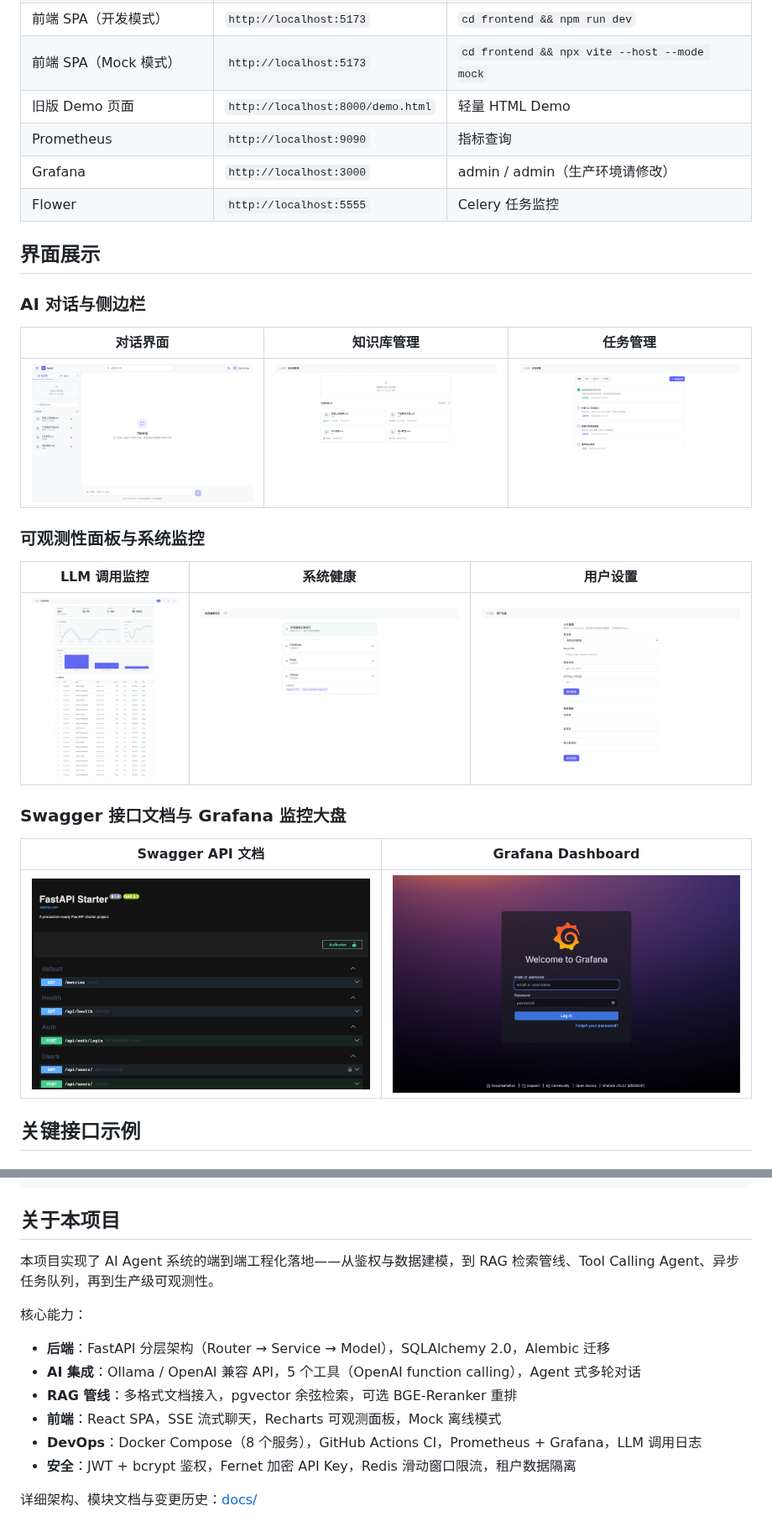
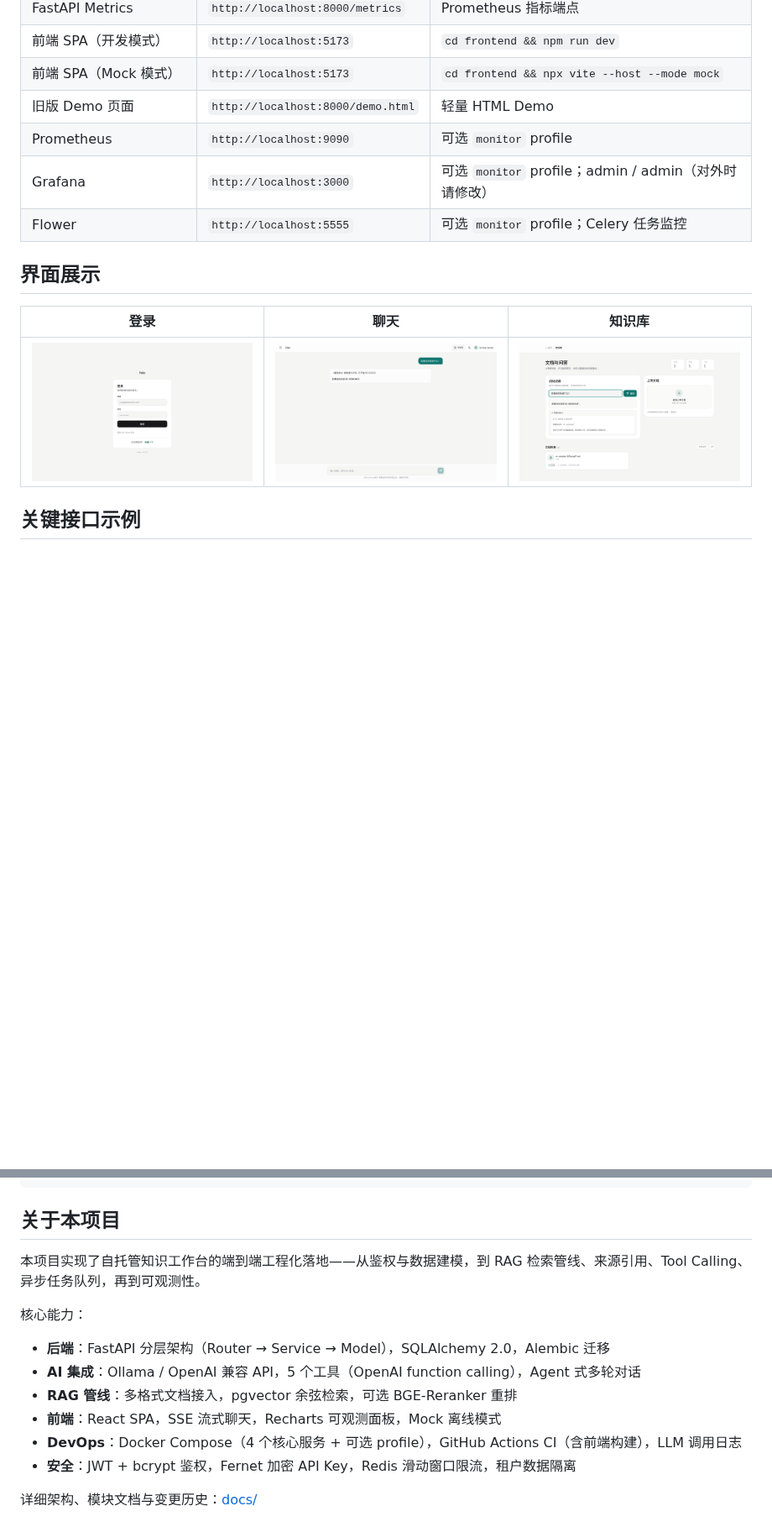
Before and after one commit to idkhgxyy/fastapi_starter, a Markdown page: README.zh-CN.md, 2 parts joined by grey strips. Shown at 84% size. Drawn GitHub-style; pictures changed too: docs/images/folio-chat.png (added), docs/images/folio-knowledge.png (added), docs/images/folio-login.png (added); blank space fills up the shorter version.

Commit message:
docs: 收敛 README 到 Folio 与当前实现

```diff
--- a/README.zh-CN.md
+++ b/README.zh-CN.md
@@ -290,26 +290,15 @@ docker compose up -d
 | 前端 SPA（开发模式）| `http://localhost:5173` | `cd frontend && npm run dev` |
 | 前端 SPA（Mock 模式）| `http://localhost:5173` | `cd frontend && npx vite --host --mode mock` |
 | 旧版 Demo 页面 | `http://localhost:8000/demo.html` | 轻量 HTML Demo |
-| Prometheus | `http://localhost:9090` | 指标查询 |
-| Grafana | `http://localhost:3000` | admin / admin（生产环境请修改） |
-| Flower | `http://localhost:5555` | Celery 任务监控 |
+| Prometheus | `http://localhost:9090` | 可选 `monitor` profile |
+| Grafana | `http://localhost:3000` | 可选 `monitor` profile；admin / admin（对外时请修改） |
+| Flower | `http://localhost:5555` | 可选 `monitor` profile；Celery 任务监控 |
 
 ## 界面展示
 
-### AI 对话与侧边栏
-| 对话界面 | 知识库管理 | 任务管理 |
+| 登录 | 聊天 | 知识库 |
 |:---:|:---:|:---:|
-| ![Chat with Sidebar](docs/images/chat-with-sidebar.png) | ![Knowledge Page](docs/images/knowledge-page.png) | ![Tasks Page](docs/images/tasks-page.png) |
-
-### 可观测性面板与系统监控
-| LLM 调用监控 | 系统健康 | 用户设置 |
-|:---:|:---:|:---:|
-| ![Observability](docs/images/observability-page.png) | ![Health](docs/images/health-page.png) | ![Settings](docs/images/settings-page.png) |
-
-### Swagger 接口文档与 Grafana 监控大盘
-| Swagger API 文档 | Grafana Dashboard |
-|:---:|:---:|
-| ![Swagger Overview](docs/images/swagger-overview.png) | ![Grafana Dashboard](docs/images/grafana-dashboard.png) |
+| ![Folio 登录](docs/images/folio-login.png) | ![Folio 聊天](docs/images/folio-chat.png) | ![Folio 知识库](docs/images/folio-knowledge.png) |
 
 ## 关键接口示例
 
@@ -430,14 +419,14 @@ locust -f scripts/locustfile.py --host=http://localhost:8000
 
 ## 关于本项目
 
-本项目实现了 AI Agent 系统的端到端工程化落地——从鉴权与数据建模，到 RAG 检索管线、Tool Calling Agent、异步任务队列，再到生产级可观测性。
+本项目实现了自托管知识工作台的端到端工程化落地——从鉴权与数据建模，到 RAG 检索管线、来源引用、Tool Calling、异步任务队列，再到可观测性。
 
 核心能力：
 - **后端**：FastAPI 分层架构（Router → Service → Model），SQLAlchemy 2.0，Alembic 迁移
 - **AI 集成**：Ollama / OpenAI 兼容 API，5 个工具（OpenAI function calling），Agent 式多轮对话
 - **RAG 管线**：多格式文档接入，pgvector 余弦检索，可选 BGE-Reranker 重排
 - **前端**：React SPA，SSE 流式聊天，Recharts 可观测面板，Mock 离线模式
-- **DevOps**：Docker Compose（8 个服务），GitHub Actions CI，Prometheus + Grafana，LLM 调用日志
+- **DevOps**：Docker Compose（4 个核心服务 + 可选 profile），GitHub Actions CI（含前端构建），LLM 调用日志
 - **安全**：JWT + bcrypt 鉴权，Fernet 加密 API Key，Redis 滑动窗口限流，租户数据隔离
 
 详细架构、模块文档与变更历史：[docs/](docs/)
```
Also changed, not shown: other parts of README.zh-CN.md (+5 -5 lines), README.md (+12 -23 lines).
